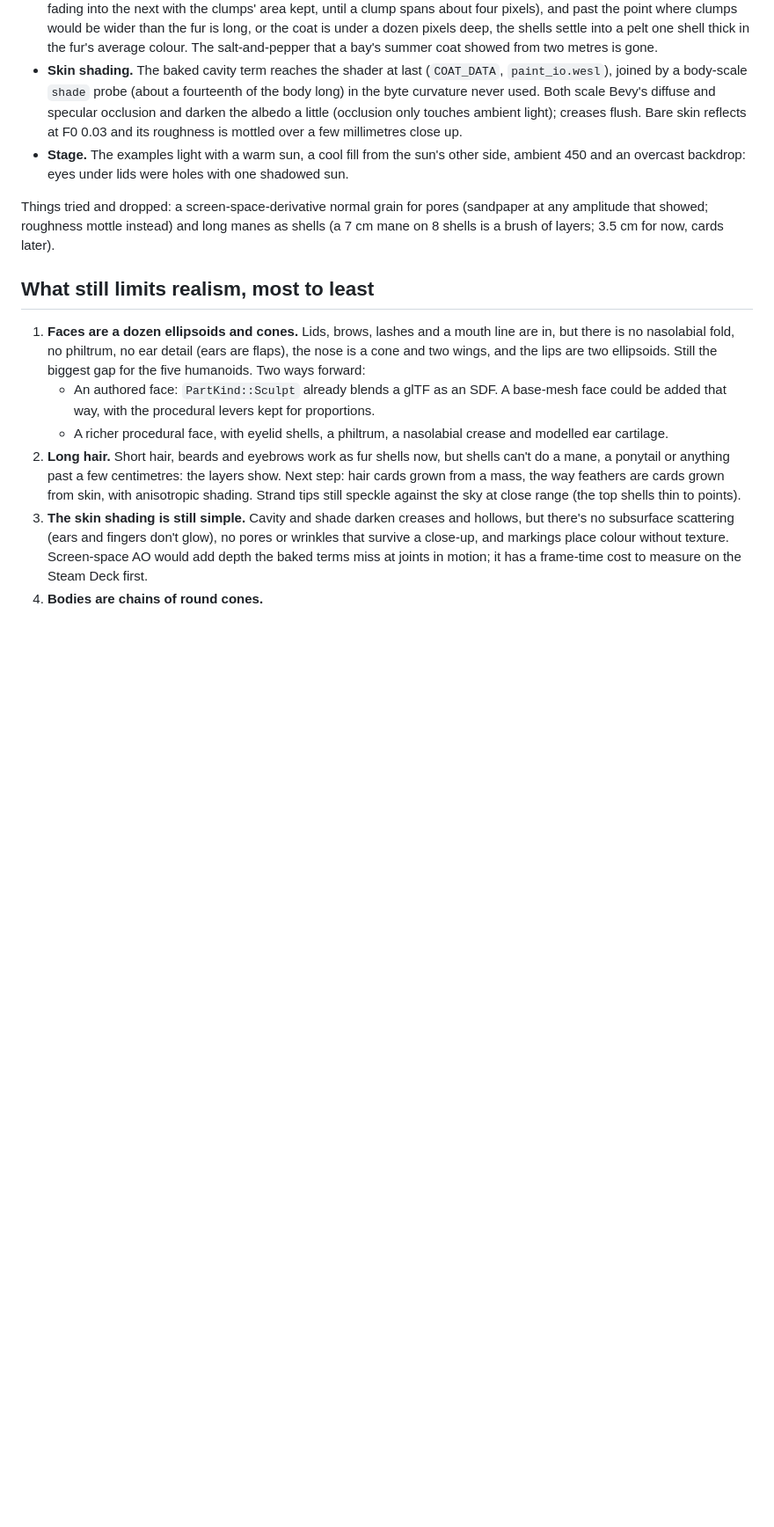
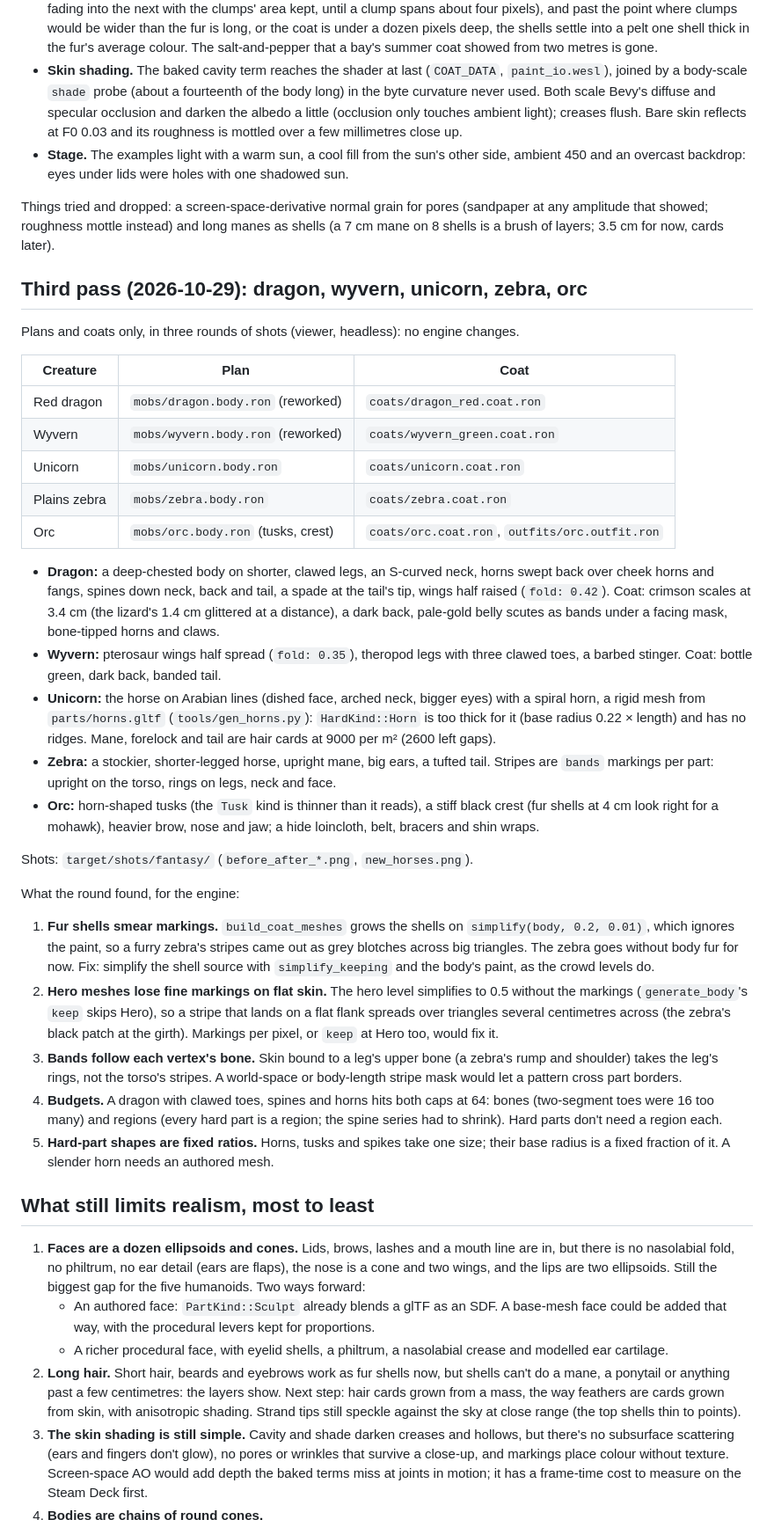
Before and after one commit to ChousX/ornisculpt, a Markdown page: docs/design/realism.md, the part around the change. Shown at 88% size. GitHub-like rendering; blank space fills up the shorter version.

Commit message:
Docs: the fantasy pass, and the engine limits it found
Co-Authored-By: Claude Opus 5.5 <noreply@anthropic.com>

```diff
--- a/docs/design/realism.md
+++ b/docs/design/realism.md
@@ -128,6 +128,56 @@ Things tried and dropped: a screen-space-derivative normal grain for pores (sand
 amplitude that showed; roughness mottle instead) and long manes as shells (a 7 cm mane on
 8 shells is a brush of layers; 3.5 cm for now, cards later).
 
+## Third pass (2026-10-29): dragon, wyvern, unicorn, zebra, orc
+
+Plans and coats only, in three rounds of shots (viewer, headless): no engine changes.
+
+| Creature | Plan | Coat |
+|---|---|---|
+| Red dragon | `mobs/dragon.body.ron` (reworked) | `coats/dragon_red.coat.ron` |
+| Wyvern | `mobs/wyvern.body.ron` (reworked) | `coats/wyvern_green.coat.ron` |
+| Unicorn | `mobs/unicorn.body.ron` | `coats/unicorn.coat.ron` |
+| Plains zebra | `mobs/zebra.body.ron` | `coats/zebra.coat.ron` |
+| Orc | `mobs/orc.body.ron` (tusks, crest) | `coats/orc.coat.ron`, `outfits/orc.outfit.ron` |
+
+- **Dragon:** a deep-chested body on shorter, clawed legs, an S-curved neck, horns swept back
+  over cheek horns and fangs, spines down neck, back and tail, a spade at the tail's tip, wings
+  half raised (`fold: 0.42`). Coat: crimson scales at 3.4 cm (the lizard's 1.4 cm glittered
+  at a distance), a dark back, pale-gold belly scutes as bands under a facing mask, bone-tipped
+  horns and claws.
+- **Wyvern:** pterosaur wings half spread (`fold: 0.35`), theropod legs with three clawed toes, a
+  barbed stinger. Coat: bottle green, dark back, banded tail.
+- **Unicorn:** the horse on Arabian lines (dished face, arched neck, bigger eyes) with a spiral
+  horn, a rigid mesh from `parts/horns.gltf` (`tools/gen_horns.py`): `HardKind::Horn` is too
+  thick for it (base radius 0.22 × length) and has no ridges. Mane, forelock and tail are hair
+  cards at 9000 per m² (2600 left gaps).
+- **Zebra:** a stockier, shorter-legged horse, upright mane, big ears, a tufted tail. Stripes are
+  `bands` markings per part: upright on the torso, rings on legs, neck and face.
+- **Orc:** horn-shaped tusks (the `Tusk` kind is thinner than it reads), a stiff black crest
+  (fur shells at 4 cm look right for a mohawk), heavier brow, nose and jaw; a hide loincloth,
+  belt, bracers and shin wraps.
+
+Shots: `target/shots/fantasy/` (`before_after_*.png`, `new_horses.png`).
+
+What the round found, for the engine:
+
+1. **Fur shells smear markings.** `build_coat_meshes` grows the shells on
+   `simplify(body, 0.2, 0.01)`, which ignores the paint, so a furry zebra's stripes came out as
+   grey blotches across big triangles. The zebra goes without body fur for now. Fix: simplify the
+   shell source with `simplify_keeping` and the body's paint, as the crowd levels do.
+2. **Hero meshes lose fine markings on flat skin.** The hero level simplifies to 0.5 without
+   the markings (`generate_body`'s `keep` skips Hero), so a stripe that lands on a flat flank
+   spreads over triangles several centimetres across (the zebra's black patch at the girth).
+   Markings per pixel, or `keep` at Hero too, would fix it.
+3. **Bands follow each vertex's bone.** Skin bound to a leg's upper bone (a zebra's rump and
+   shoulder) takes the leg's rings, not the torso's stripes. A world-space or body-length stripe
+   mask would let a pattern cross part borders.
+4. **Budgets.** A dragon with clawed toes, spines and horns hits both caps at 64: bones
+   (two-segment toes were 16 too many) and regions (every hard part is a region; the spine series
+   had to shrink). Hard parts don't need a region each.
+5. **Hard-part shapes are fixed ratios.** Horns, tusks and spikes take one size; their base
+   radius is a fixed fraction of it. A slender horn needs an authored mesh.
+
 ## What still limits realism, most to least
 
 1. **Faces are a dozen ellipsoids and cones.** Lids, brows, lashes and a mouth line are in, but
```
